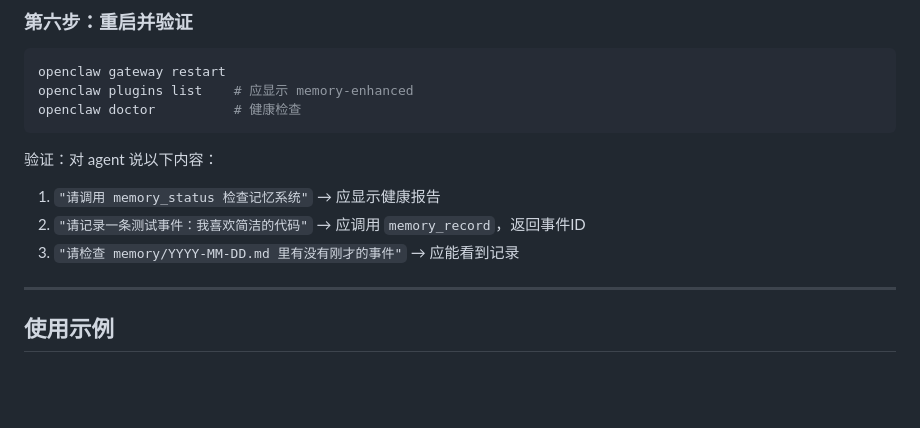
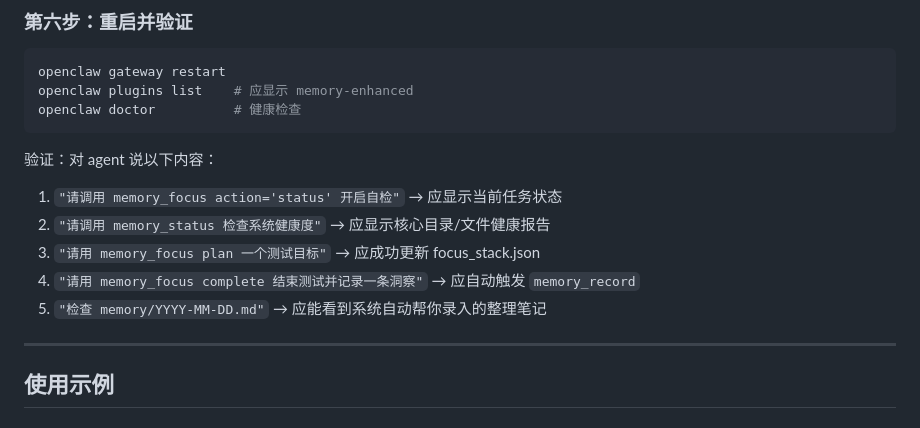
Before and after one commit to pongs1/memory-enhanced, a Markdown page: README.md, the part around the change. Rendered like a GitHub page; blank space fills up the shorter version.

Commit message:
docs: update self-check steps for focus and scratchpad tools

````diff
--- a/README.md
+++ b/README.md
@@ -547,9 +547,11 @@ openclaw doctor          # 健康检查
 ```
 
 验证：对 agent 说以下内容：
-1. `"请调用 memory_status 检查记忆系统"` → 应显示健康报告
-2. `"请记录一条测试事件：我喜欢简洁的代码"` → 应调用 `memory_record`，返回事件ID
-3. `"请检查 memory/YYYY-MM-DD.md 里有没有刚才的事件"` → 应能看到记录
+1. `"请调用 memory_focus action='status' 开启自检"` → 应显示当前任务状态
+2. `"请调用 memory_status 检查系统健康度"` → 应显示核心目录/文件健康报告
+3. `"请用 memory_focus plan 一个测试目标"` → 应成功更新 focus_stack.json
+4. `"请用 memory_focus complete 结束测试并记录一条洞察"` → 应自动触发 `memory_record`
+5. `"检查 memory/YYYY-MM-DD.md"` → 应能看到系统自动帮你录入的整理笔记
 
 ---
 
````
Also changed, not shown: DEPLOYMENT_GUIDE.md (+6 -5 lines).
